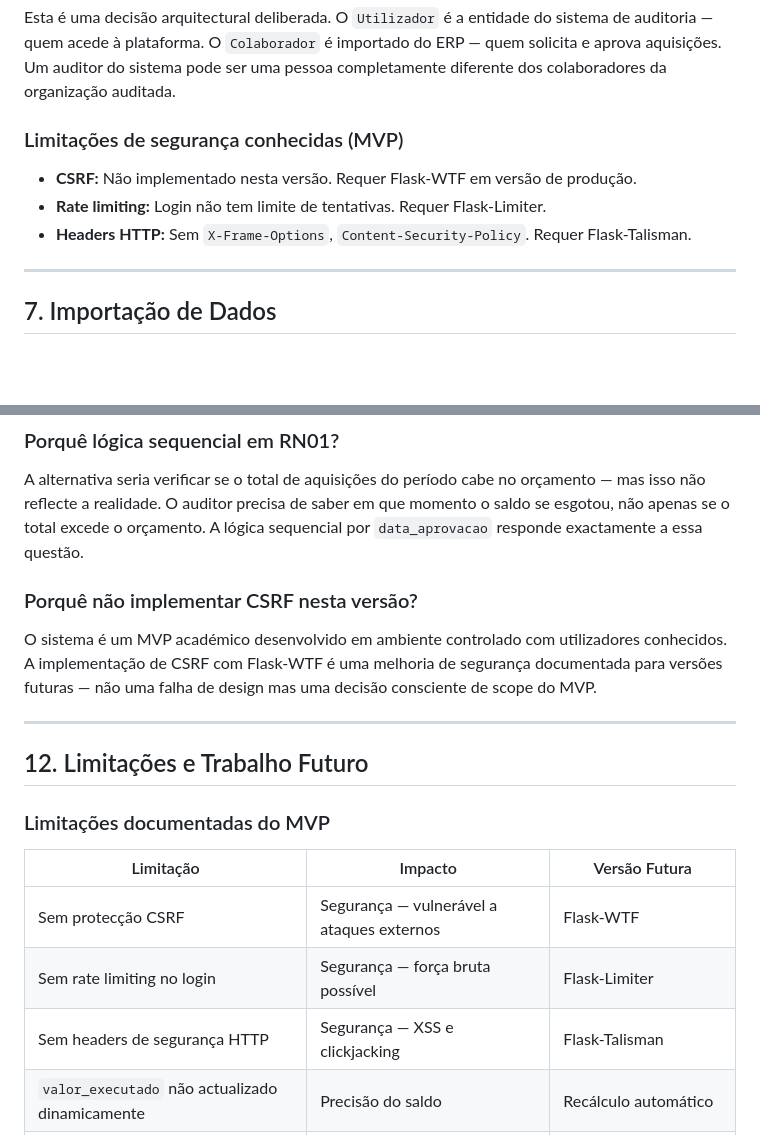
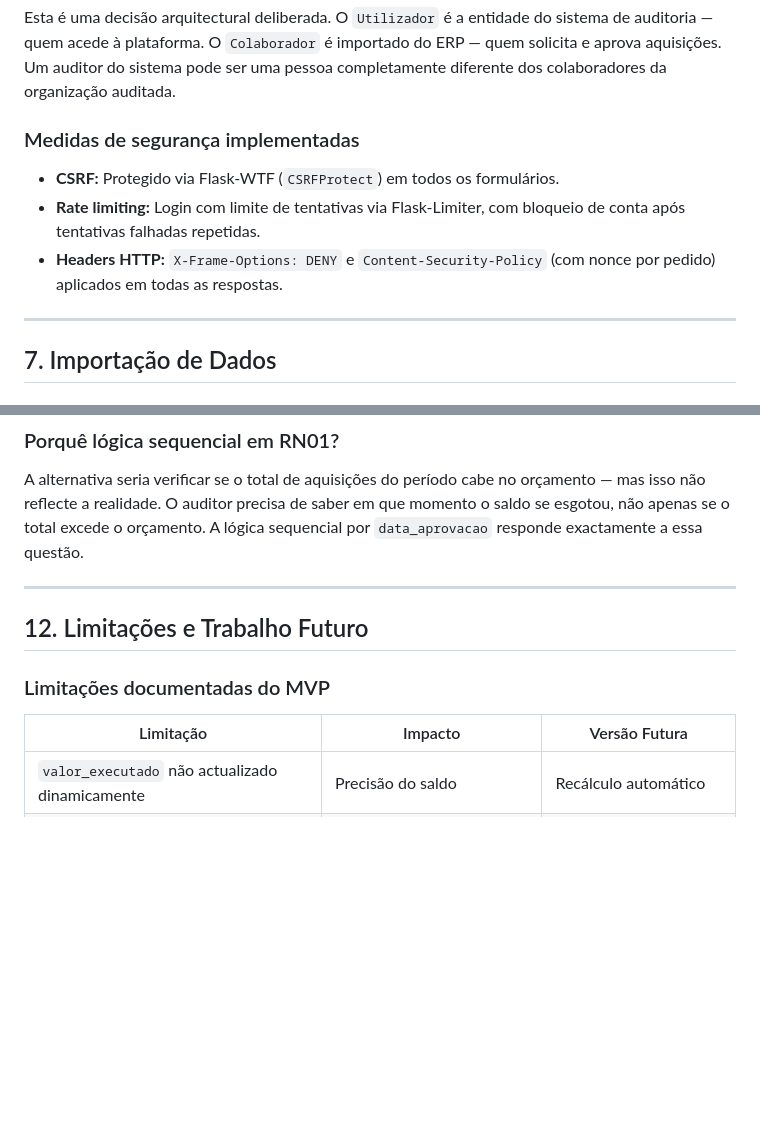
Before and after one commit to silviodc24/tfc-sistema-auditoria, a Markdown page: DOCUMENTACAO_TECNICA.md, 2 parts joined by grey strips. Rendered like a GitHub page; blank space fills up the shorter version.

Commit message:
docs: actualiza documentacao tecnica sobre seguranca
CSRF (Flask-WTF), rate limiting (Flask-Limiter) e headers HTTP de
seguranca ja estao implementados ha varias iteracoes, mas o documento
ainda os listava como limitacoes do MVP e justificava a nao
implementacao do CSRF. Actualiza a seccao para reflectir o estado
actual do codigo.

```diff
--- a/DOCUMENTACAO_TECNICA.md
+++ b/DOCUMENTACAO_TECNICA.md
@@ -515,11 +515,11 @@ def admin_required():
 
 Esta é uma decisão arquitectural deliberada. O `Utilizador` é a entidade do sistema de auditoria — quem acede à plataforma. O `Colaborador` é importado do ERP — quem solicita e aprova aquisições. Um auditor do sistema pode ser uma pessoa completamente diferente dos colaboradores da organização auditada.
 
-### Limitações de segurança conhecidas (MVP)
+### Medidas de segurança implementadas
 
-- **CSRF:** Não implementado nesta versão. Requer Flask-WTF em versão de produção.
-- **Rate limiting:** Login não tem limite de tentativas. Requer Flask-Limiter.
-- **Headers HTTP:** Sem `X-Frame-Options`, `Content-Security-Policy`. Requer Flask-Talisman.
+- **CSRF:** Protegido via Flask-WTF (`CSRFProtect`) em todos os formulários.
+- **Rate limiting:** Login com limite de tentativas via Flask-Limiter, com bloqueio de conta após tentativas falhadas repetidas.
+- **Headers HTTP:** `X-Frame-Options: DENY` e `Content-Security-Policy` (com nonce por pedido) aplicados em todas as respostas.
 
 ---
 
@@ -765,10 +765,6 @@ Esta é a decisão arquitectural mais importante. Manter as regras na base de da
 
 A alternativa seria verificar se o total de aquisições do período cabe no orçamento — mas isso não reflecte a realidade. O auditor precisa de saber em que momento o saldo se esgotou, não apenas se o total excede o orçamento. A lógica sequencial por `data_aprovacao` responde exactamente a essa questão.
 
-### Porquê não implementar CSRF nesta versão?
-
-O sistema é um MVP académico desenvolvido em ambiente controlado com utilizadores conhecidos. A implementação de CSRF com Flask-WTF é uma melhoria de segurança documentada para versões futuras — não uma falha de design mas uma decisão consciente de scope do MVP.
-
 ---
 
 ## 12. Limitações e Trabalho Futuro
@@ -777,9 +773,6 @@ O sistema é um MVP académico desenvolvido em ambiente controlado com utilizado
 
 | Limitação | Impacto | Versão Futura |
 |---|---|---|
-| Sem protecção CSRF | Segurança — vulnerável a ataques externos | Flask-WTF |
-| Sem rate limiting no login | Segurança — força bruta possível | Flask-Limiter |
-| Sem headers de segurança HTTP | Segurança — XSS e clickjacking | Flask-Talisman |
 | `valor_executado` não actualizado dinamicamente | Precisão do saldo | Recálculo automático |
 | Sem paginação nas listagens | Performance com grandes volumes | Flask-SQLAlchemy pagination |
 | Sem log de acções dos utilizadores | Auditabilidade do sistema | Tabela de audit log |
```
